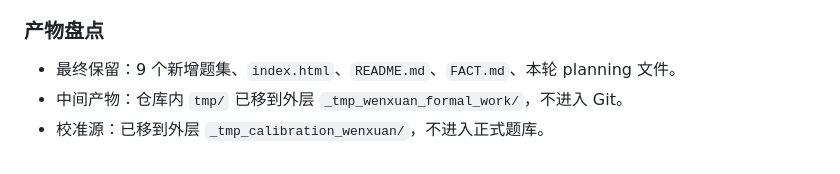
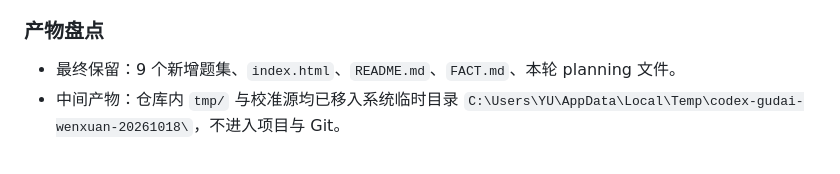
Before and after one commit to YU-403/gudaihanyu-tiku-YU, a Markdown page: .planning/2026-10-18-2026-10-18-wenxuan-expansion/progress.md, the part around the change. GitHub-like rendering.

Commit message:
规划：更新本轮临时产物清理位置

```diff
--- a/.planning/2026-10-18-2026-10-18-wenxuan-expansion/progress.md
+++ b/.planning/2026-10-18-2026-10-18-wenxuan-expansion/progress.md
@@ -92,5 +92,5 @@
 ### 产物盘点
 
 - 最终保留：9 个新增题集、`index.html`、`README.md`、`FACT.md`、本轮 planning 文件。
-- 中间产物：仓库内 `tmp/` 已移到外层 `_tmp_wenxuan_formal_work/`，不进入 Git。
-- 校准源：已移到外层 `_tmp_calibration_wenxuan/`，不进入正式题库。
+- 中间产物：仓库内 `tmp/` 与校准源均已移入系统临时目录
+  `C:\Users\YU\AppData\Local\Temp\codex-gudai-wenxuan-20261018\`，不进入项目与 Git。
```
